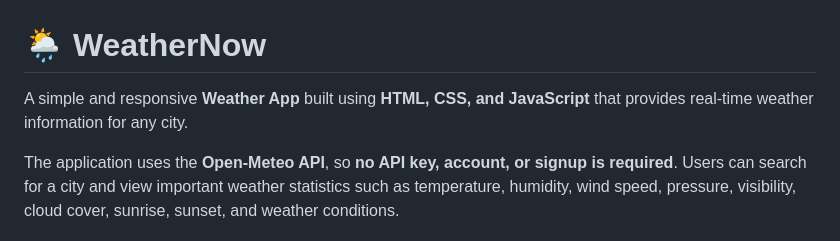
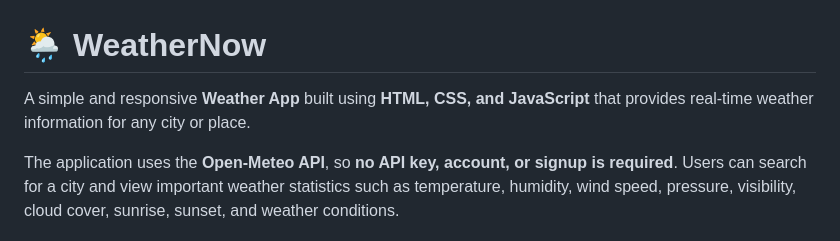
Before and after one commit to adityaparagsingh/weather_app, a Markdown page: README.md, the part around the change. Drawn GitHub-style.

Commit message:
Clarify app functionality in README
Updated README to specify that the app provides weather information for any city or place.

```diff
--- a/README.md
+++ b/README.md
@@ -1,6 +1,6 @@
 # 🌦️ WeatherNow
 
-A simple and responsive **Weather App** built using **HTML, CSS, and JavaScript** that provides real-time weather information for any city.
+A simple and responsive **Weather App** built using **HTML, CSS, and JavaScript** that provides real-time weather information for any city or place.
 
 The application uses the **Open-Meteo API**, so **no API key, account, or signup is required**. Users can search for a city and view important weather statistics such as temperature, humidity, wind speed, pressure, visibility, cloud cover, sunrise, sunset, and weather conditions.
 
```
